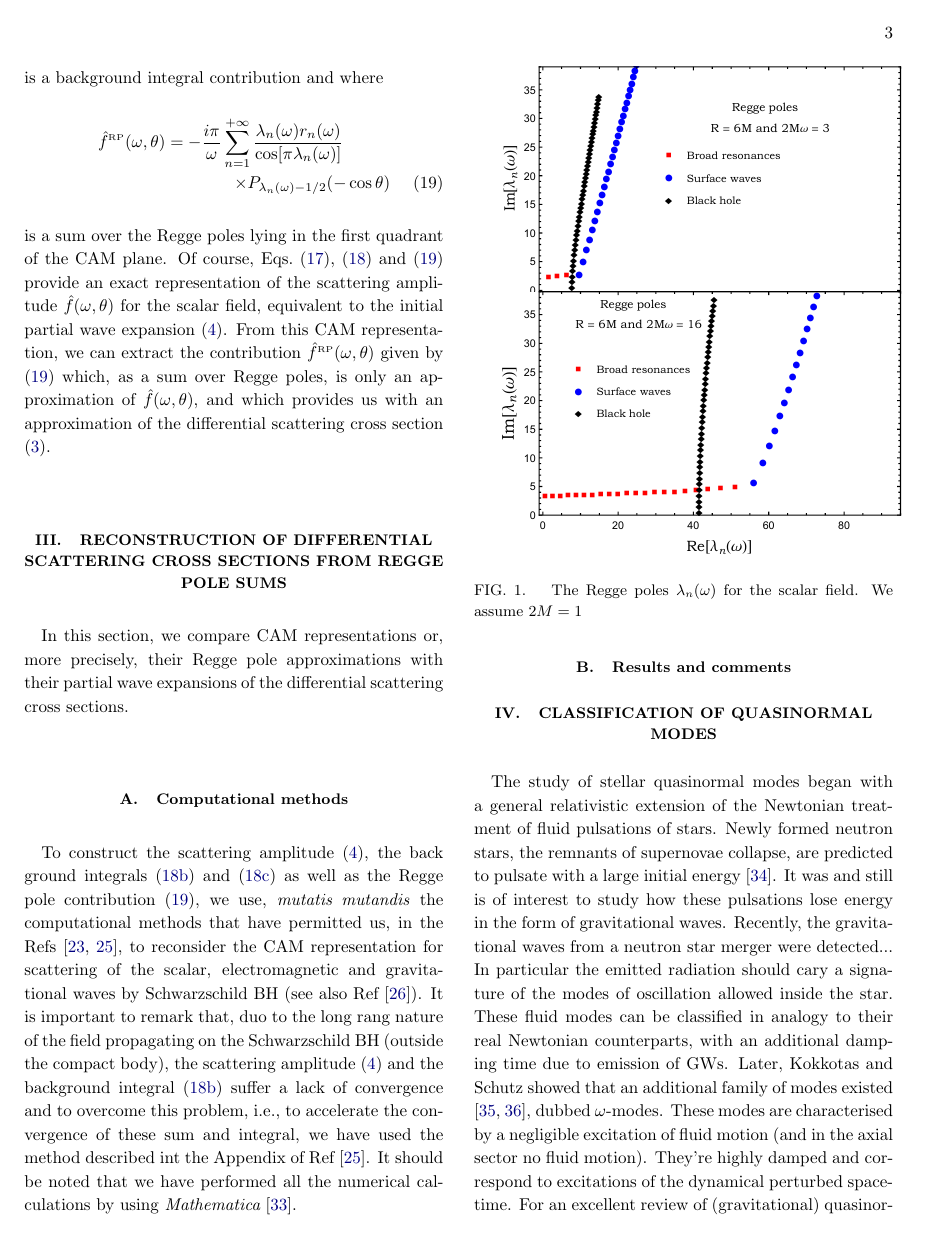
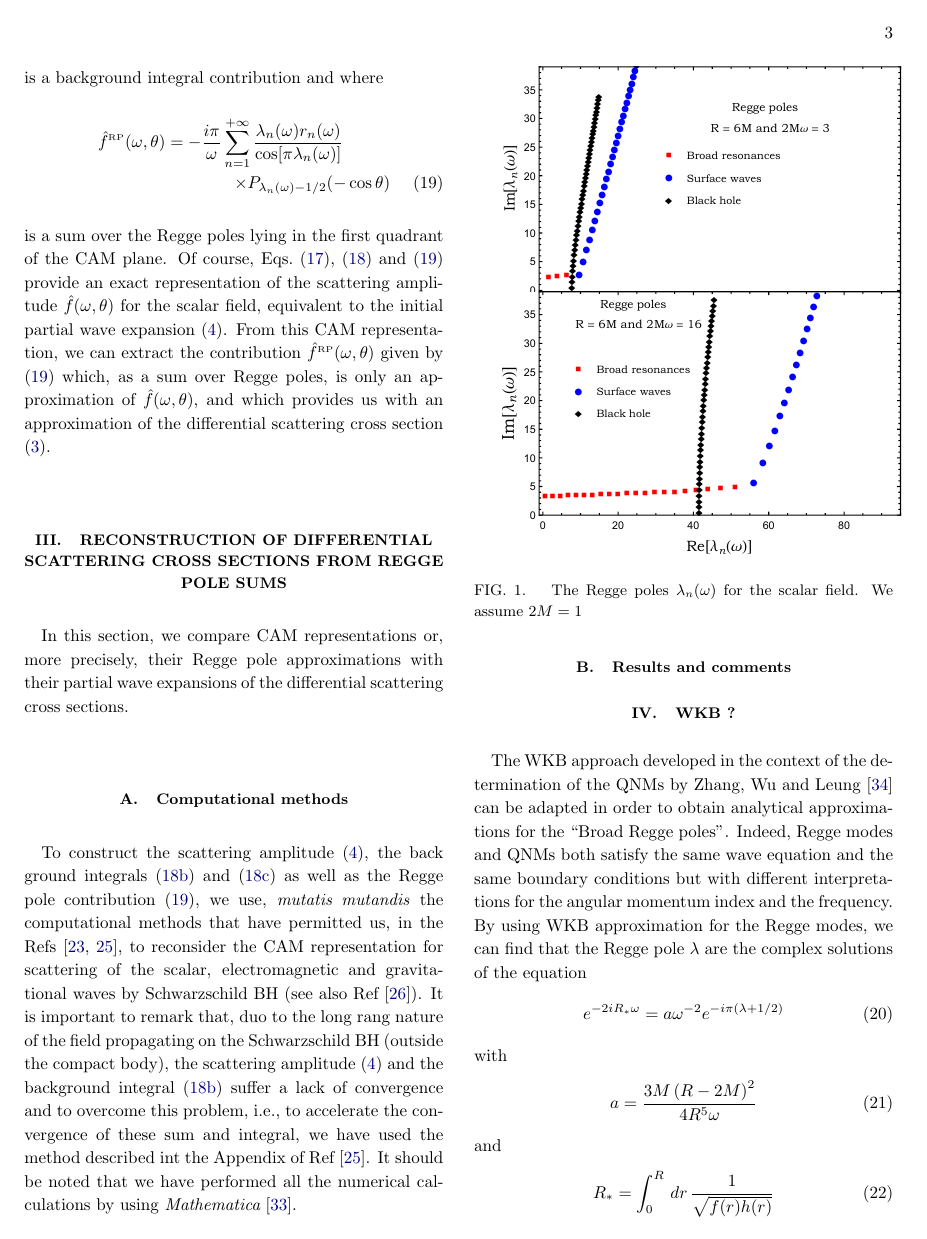
Before and after one commit to srd24/RainbowCAM, a LaTeX paper (rainbowCAM.tex): page 3 of 8 before the commit and page 3 of 9 after it. Compiled offline with pdfLaTeX.

Commit message:
WKB for lowest Broad Regge Poles ?!

```diff
--- a/rainbowCAM.tex
+++ b/rainbowCAM.tex
@@ -417,3 +417,18 @@ $10$ & $3$  & $7.76982+12.65345 i $  & $/ $  & $/ $  & $-71.8294-437.3469 i  $ &
 \end{table*}
 \endgroup
 
+\section{WKB ?}
+\label{SecIII}
+
+The WKB approach developed in the context of the determination of the QNMs by Zhang, Wu and Leung~\cite{Zhang:2011pq} can be adapted in order to obtain analytical approximations for the ``Broad Regge poles''. Indeed, Regge modes and QNMs both satisfy the same wave equation and the same boundary conditions but with different interpretations for the angular momentum index and the frequency.  By using WKB approximation for the Regge modes, we can find that the Regge pole $\lambda$ are the complex solutions  of the equation
+\begin{equation}\label{WKB_1}
+  e^{-2 i R_*\omega} = a \omega^{-2} e^{-i \pi (\lambda+1/2)}
+\end{equation}
+with
+\begin{equation}\label{Def_a}
+  a= \frac{3M \left(R-2M\right)^2}{4 R^5\omega}
+\end{equation}
+and
+\begin{equation}\label{R_star}
+  R_*=\int_{0}^{R}\, dr\,\frac{1}{\sqrt{f(r)h(r)}}
+\end{equation}
@@ -420,3 +438,10 @@ $10$ & $3$  & $7.76982+12.65345 i $  & $/ $  & $/ $  & $-71.8294-437.3469 i  $ &
+\end{equation}
+
+%\begin{eqnarray}\label{lambda_Approx}
+%% \nonumber % Remove numbering (before each equation)
+%  \lambda_n \approx & & \frac{2 \omega R_*}{\pi}+ 2 \left(n-\frac{1}{4}\right)+ 2\left\lfloor \ \frac{1}{2} - \frac{\Im [2 i\omega R_*]}{2\pi} \right\rfloor\nonumber\\
+%   &-& \frac{i}{\pi} \ln\left(\frac{a}{\omega^2}\right)
+%\end{eqnarray}
 
 \section{Classification of quasinormal modes}
 
```
Also changed, not shown: rainbowCAM.bib (+14 -1 lines), rainbowCAM.bbl, rainbowCAM.pdf, rainbowCAM.tex (3 more changed lines), 5 other files.
